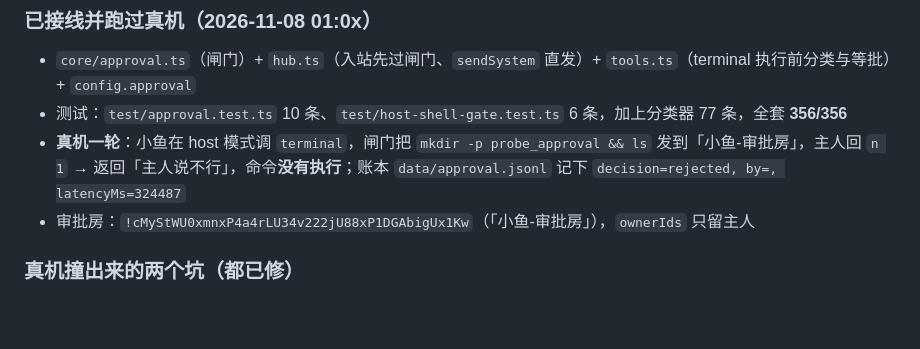
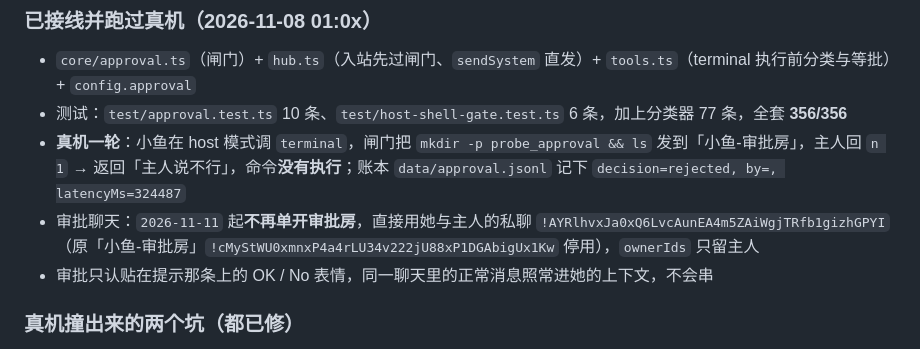
Before and after one commit to Movelocity/rabbit-bot, a Markdown page: docs/SPEC-host-shell-approval.md, the part around the change. GitHub-like rendering; blank space fills up the shorter version.

Commit message:
docs(approval): 审批不再单开房，记录改到私聊后的部署事实

```diff
--- a/docs/SPEC-host-shell-approval.md
+++ b/docs/SPEC-host-shell-approval.md
@@ -194,7 +194,8 @@ host 模式下额外要求：`host.inheritEnv` 保持 `false`（默认值，别
 - `core/approval.ts`（闸门）+ `hub.ts`（入站先过闸门、`sendSystem` 直发）+ `tools.ts`（terminal 执行前分类与等批）+ `config.approval`
 - 测试：`test/approval.test.ts` 10 条、`test/host-shell-gate.test.ts` 6 条，加上分类器 77 条，全套 **356/356**
 - **真机一轮**：小鱼在 host 模式调 `terminal`，闸门把 `mkdir -p probe_approval && ls` 发到「小鱼-审批房」，主人回 `n 1` → 返回「主人说不行」，命令**没有执行**；账本 `data/approval.jsonl` 记下 `decision=rejected, by=, latencyMs=324487`
-- 审批房：`!cMyStWU0xmnxP4a4rLU34v222jU88xP1DGAbigUx1Kw`（「小鱼-审批房」），`ownerIds` 只留主人
+- 审批聊天：`2026-11-11` 起**不再单开审批房**，直接用她与主人的私聊 `!AYRlhvxJa0xQ6LvcAunEA4m5ZAiWgjTRfb1gizhGPYI`（原「小鱼-审批房」`!cMyStWU0xmnxP4a4rLU34v222jU88xP1DGAbigUx1Kw` 停用），`ownerIds` 只留主人
+- 审批只认贴在提示那条上的 OK / No 表情，同一聊天里的正常消息照常进她的上下文，不会串
 
 ### 真机撞出来的两个坑（都已修）
 
```
